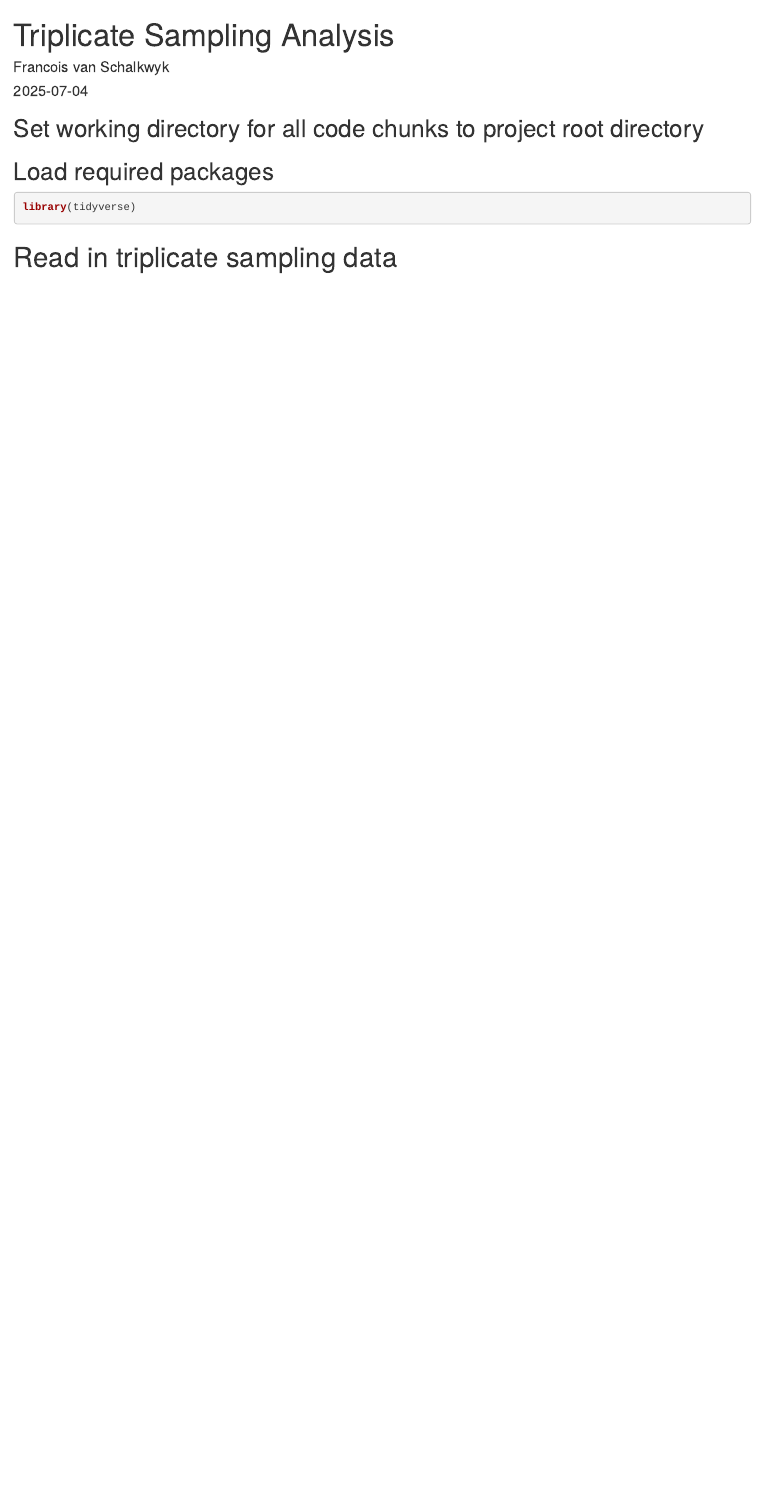
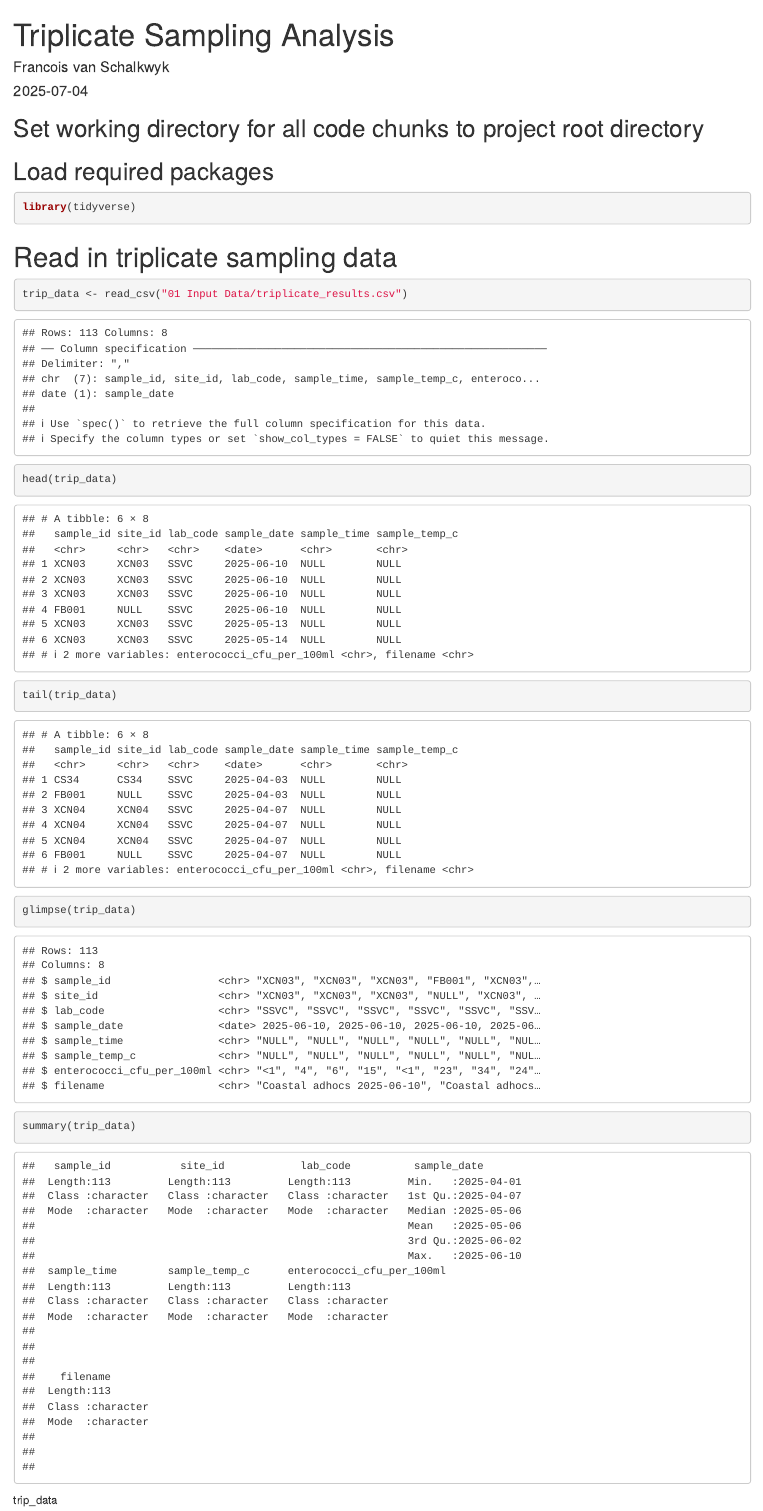
Before and after one commit to InfinityEnvironmental/190-56, an R Markdown document (04 Notebooks/triplicate_sampling_analysis_dikeledi.Rmd): the page in a window 1100 px wide, from its top. Rendered offline with R 4.5, knitr and Pandoc, with nearby package versions; drawn as R Markdown's standard HTML page in place of the format the file asks for; some code elsewhere in the file could not run offline.

Commit message:
See data read correctly

````diff
--- a/04 Notebooks/triplicate_sampling_analysis_dikeledi.Rmd
+++ b/04 Notebooks/triplicate_sampling_analysis_dikeledi.Rmd
@@ -19,3 +19,17 @@ library(tidyverse)
 ```
 
 # Read in triplicate sampling data
+```{r read-in-triplicate-sampling-data}
+
+trip_data <- read_csv("01 Input Data/triplicate_results.csv")
+```
+
+
+```{r inspect-data}
+head(trip_data)
+tail(trip_data)
+glimpse(trip_data)
+summary(trip_data)
+```
+
+trip_data
````
